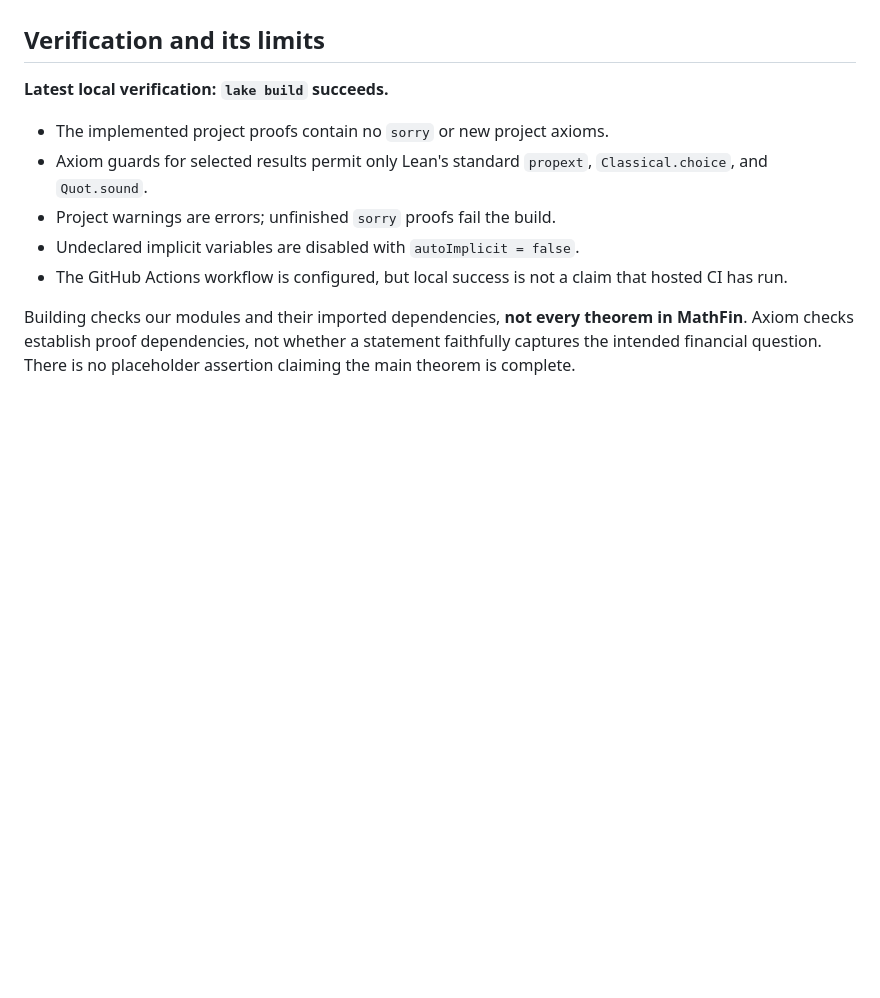
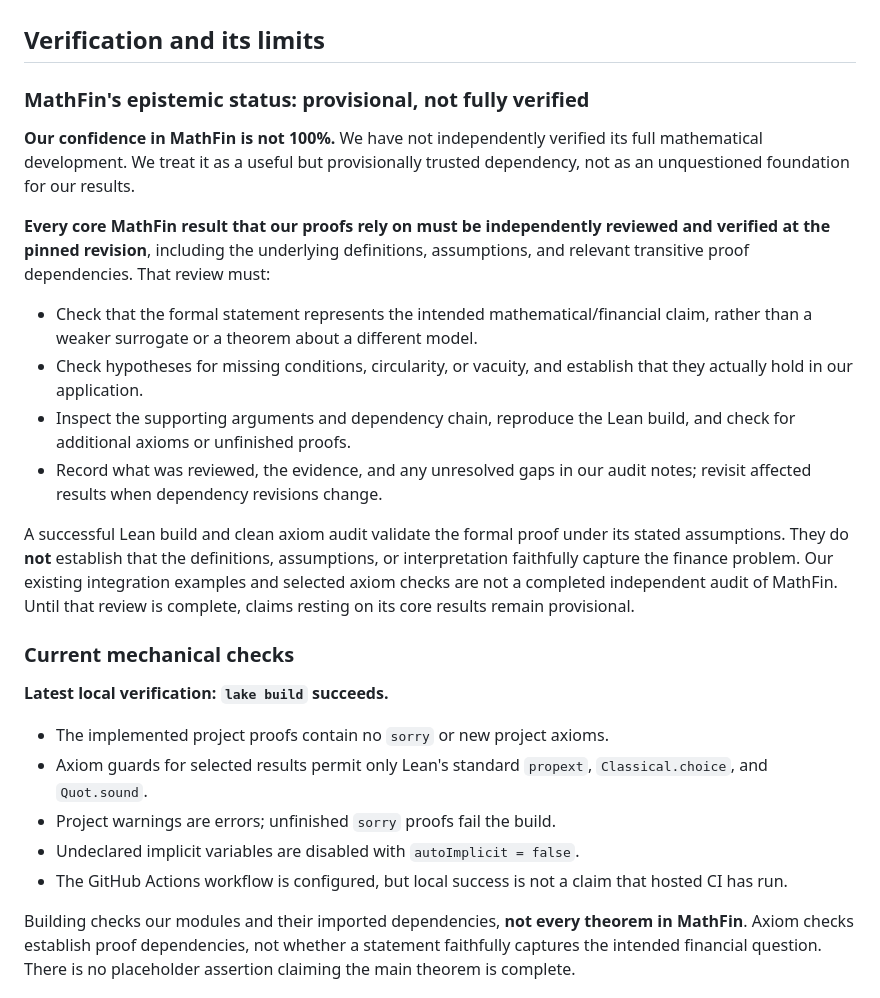
Before and after one commit to robertmartin8/AmericanPutConvexity, a Markdown page: README.md, the part around the change. Rendered like a GitHub page; blank space fills up the shorter version.

Commit message:
Document provisional trust and verification requirements for MathFin

```diff
--- a/README.md
+++ b/README.md
@@ -133,6 +133,33 @@ in the final proof. These must be resolved mathematically, not copied into Lean.
 
 ## Verification and its limits
 
+### MathFin's epistemic status: provisional, not fully verified
+
+**Our confidence in MathFin is not 100%.** We have not independently verified its
+full mathematical development. We treat it as a useful but provisionally trusted
+dependency, not as an unquestioned foundation for our results.
+
+**Every core MathFin result that our proofs rely on must be independently reviewed
+and verified at the pinned revision**, including the underlying definitions,
+assumptions, and relevant transitive proof dependencies. That review must:
+
+- Check that the formal statement represents the intended mathematical/financial
+  claim, rather than a weaker surrogate or a theorem about a different model.
+- Check hypotheses for missing conditions, circularity, or vacuity, and establish
+  that they actually hold in our application.
+- Inspect the supporting arguments and dependency chain, reproduce the Lean build,
+  and check for additional axioms or unfinished proofs.
+- Record what was reviewed, the evidence, and any unresolved gaps in our audit notes;
+  revisit affected results when dependency revisions change.
+
+A successful Lean build and clean axiom audit validate the formal proof under its
+stated assumptions. They do **not** establish that the definitions, assumptions,
+or interpretation faithfully capture the finance problem. Our existing integration
+examples and selected axiom checks are not a completed independent audit of MathFin.
+Until that review is complete, claims resting on its core results remain provisional.
+
+### Current mechanical checks
+
 **Latest local verification: `lake build` succeeds.**
 
 - The implemented project proofs contain no `sorry` or new project axioms.
```
